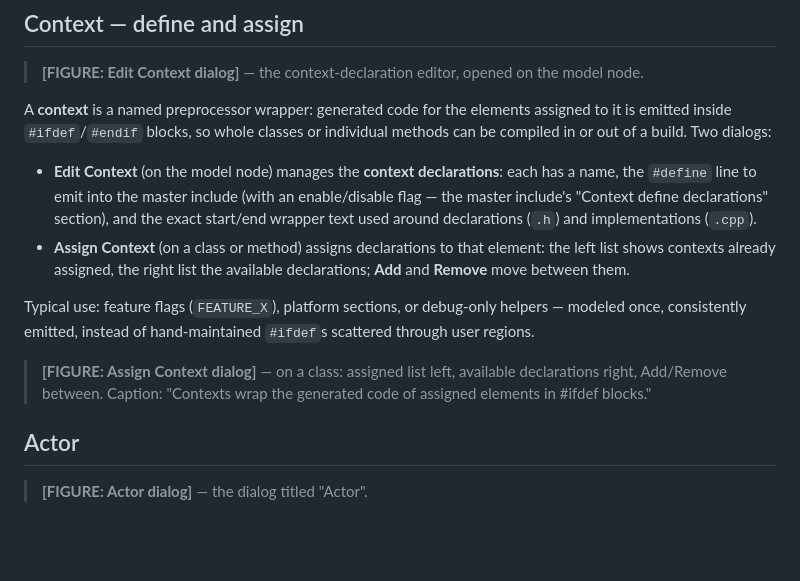
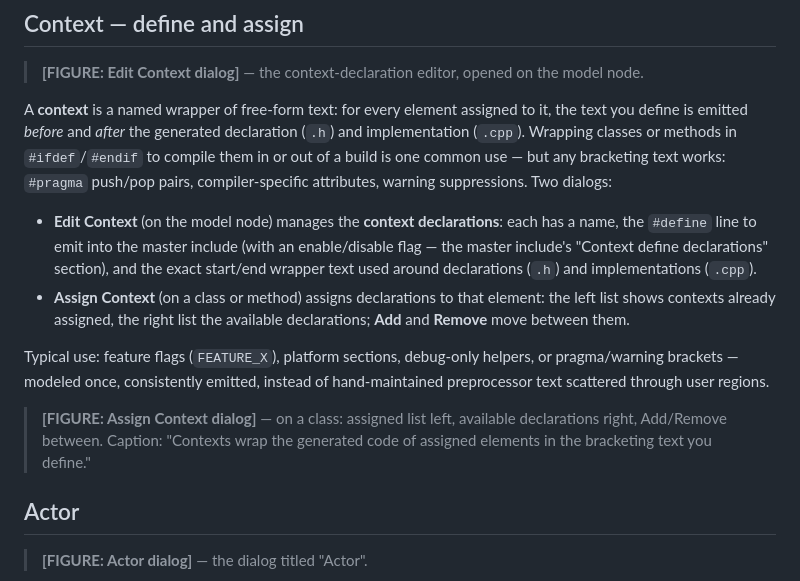
Before and after one commit to xaljox/ClassBuilder, a Markdown page: docs/manual/ClassBuilder_Manual.md, the part around the change. GitHub-like rendering; blank space fills up the shorter version.

Commit message:
docs(manual): contexts emit free-form bracketing text, not just #ifdef
A context wraps assigned elements in whatever text is defined --
#pragma pairs, compiler attributes, warning suppressions; #ifdef in/out
compilation is one common use, not the definition.

Co-Authored-By: Claude Fable 5 <noreply@anthropic.com>

```diff
--- a/docs/manual/ClassBuilder_Manual.md
+++ b/docs/manual/ClassBuilder_Manual.md
@@ -887,14 +887,14 @@ Name + note. (MemberAndMethodGroups — in-class folders — are created from th
 
 > **[FIGURE: Edit Context dialog]** — the context-declaration editor, opened on the model node.
 
-A **context** is a named preprocessor wrapper: generated code for the elements assigned to it is emitted inside `#ifdef`/`#endif` blocks, so whole classes or individual methods can be compiled in or out of a build. Two dialogs:
+A **context** is a named wrapper of free-form text: for every element assigned to it, the text you define is emitted *before* and *after* the generated declaration (`.h`) and implementation (`.cpp`). Wrapping classes or methods in `#ifdef`/`#endif` to compile them in or out of a build is one common use — but any bracketing text works: `#pragma` push/pop pairs, compiler-specific attributes, warning suppressions. Two dialogs:
 
 - **Edit Context** (on the model node) manages the **context declarations**: each has a name, the `#define` line to emit into the master include (with an enable/disable flag — the master include's "Context define declarations" section), and the exact start/end wrapper text used around declarations (`.h`) and implementations (`.cpp`).
 - **Assign Context** (on a class or method) assigns declarations to that element: the left list shows contexts already assigned, the right list the available declarations; **Add** and **Remove** move between them.
 
-Typical use: feature flags (`FEATURE_X`), platform sections, or debug-only helpers — modeled once, consistently emitted, instead of hand-maintained `#ifdef`s scattered through user regions.
-
-> **[FIGURE: Assign Context dialog]** — on a class: assigned list left, available declarations right, Add/Remove between. Caption: "Contexts wrap the generated code of assigned elements in #ifdef blocks."
+Typical use: feature flags (`FEATURE_X`), platform sections, debug-only helpers, or pragma/warning brackets — modeled once, consistently emitted, instead of hand-maintained preprocessor text scattered through user regions.
+
+> **[FIGURE: Assign Context dialog]** — on a class: assigned list left, available declarations right, Add/Remove between. Caption: "Contexts wrap the generated code of assigned elements in the bracketing text you define."
 
 ## Actor
 
```
